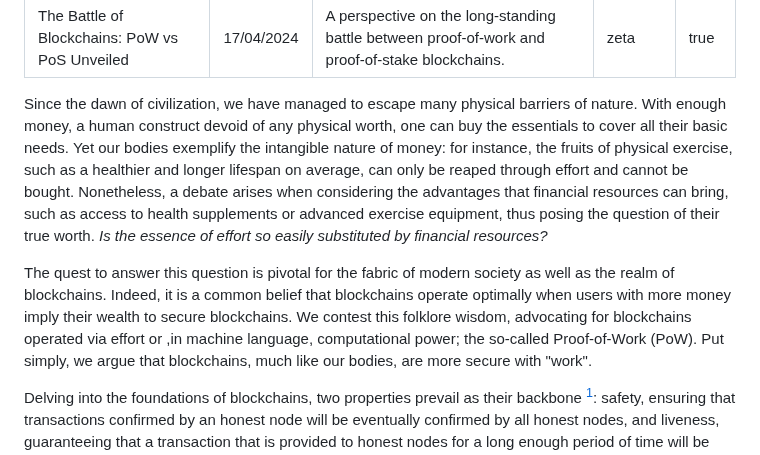
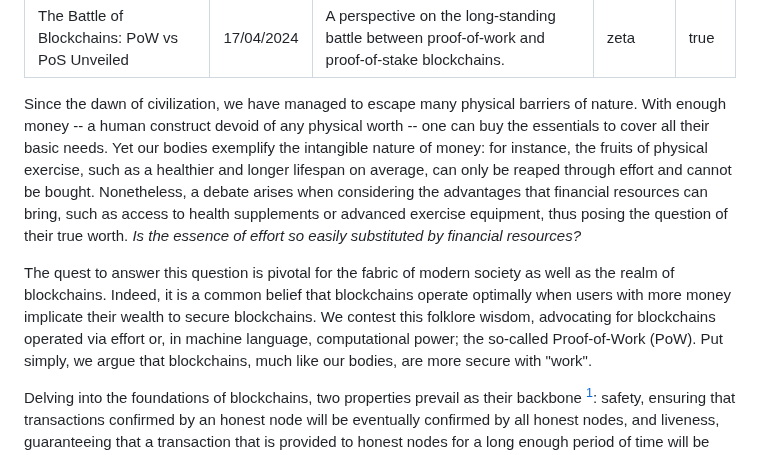
Before and after one commit to commonprefix/website, a Markdown page: blog/battle-of-blockchains.md, the part around the change. Drawn GitHub-style.

Commit message:
implement small changes

```diff
--- a/blog/battle-of-blockchains.md
+++ b/blog/battle-of-blockchains.md
@@ -7,8 +7,8 @@ draft: true
 ---
 
 Since the dawn of civilization, we have managed to escape many physical
-barriers of nature. With enough money, a human construct devoid of any
-physical worth, one can buy the essentials to cover all their basic
+barriers of nature. With enough money -- a human construct devoid of any
+physical worth -- one can buy the essentials to cover all their basic
 needs. Yet our bodies exemplify the intangible nature of money: for
 instance, the fruits of physical exercise, such as a healthier and
 longer lifespan on average, can only be reaped through effort and cannot
@@ -21,8 +21,8 @@ resources?*
 The quest to answer this question is pivotal for the fabric of modern
 society as well as the realm of blockchains. Indeed, it is a common
 belief that blockchains operate optimally when users with more money
-imply their wealth to secure blockchains. We contest this folklore
-wisdom, advocating for blockchains operated via effort or ,in machine
+implicate their wealth to secure blockchains. We contest this folklore
+wisdom, advocating for blockchains operated via effort or, in machine
 language, computational power; the so-called Proof-of-Work (PoW). Put
 simply, we argue that blockchains, much like our bodies, are more secure
 with "work".
```
